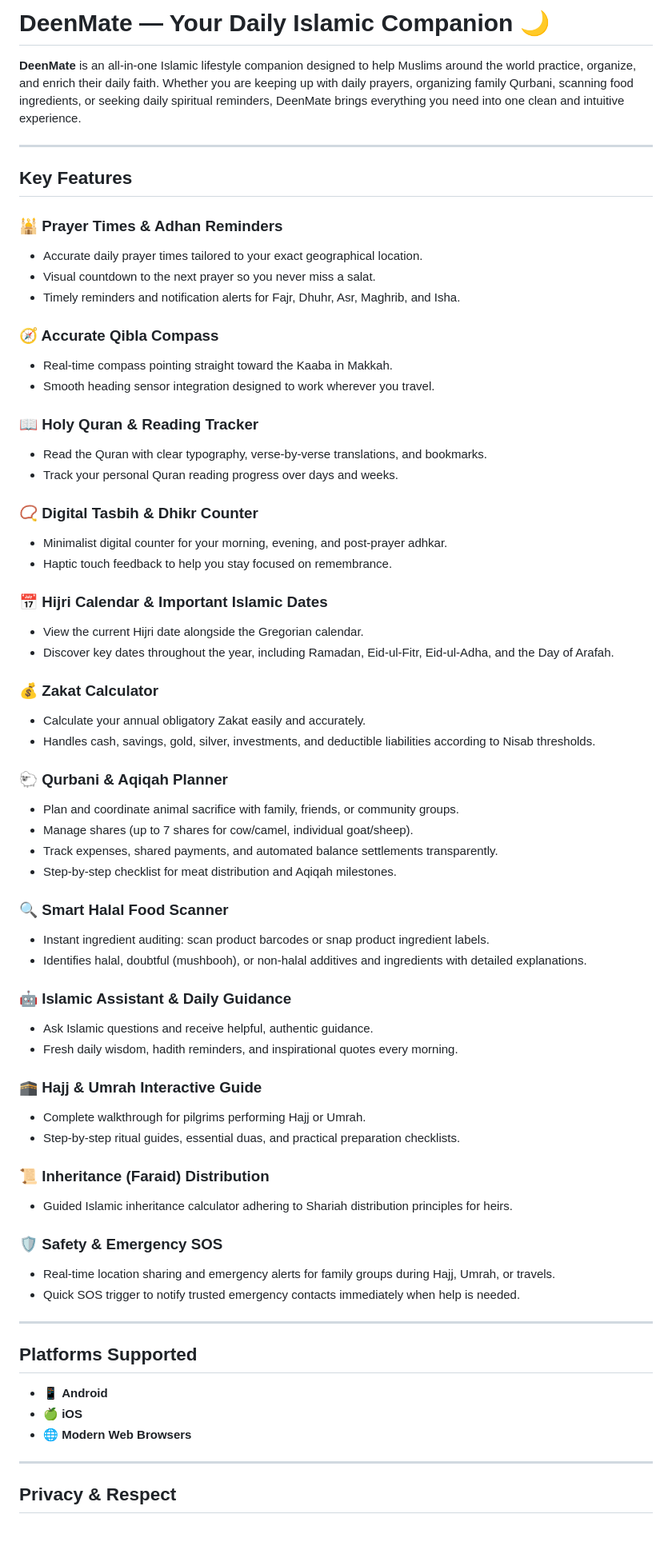
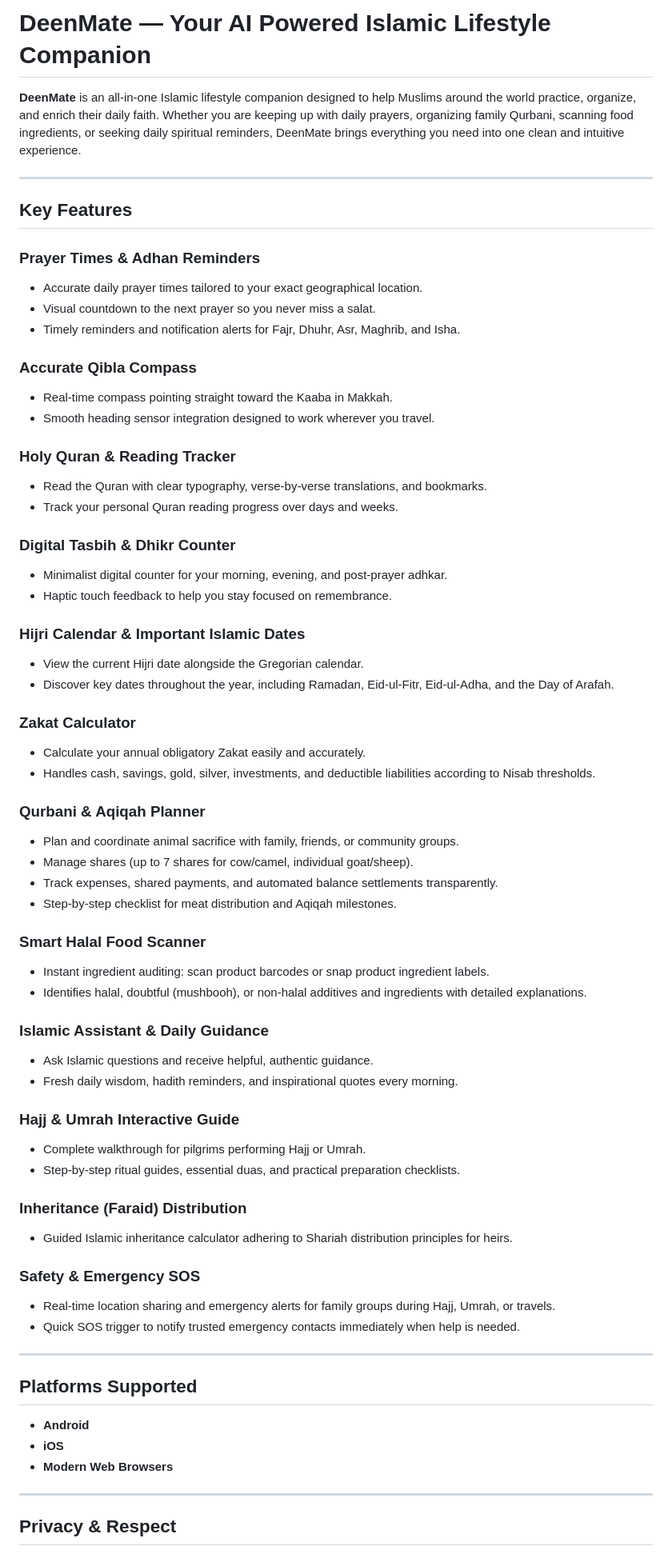
Before and after one commit to afiafahmidha/DeenMate_SDP2, a Markdown page: README.md, the part around the change. Shown at 80% size. Drawn GitHub-style; blank space fills up the shorter version.

Commit message:
Update README.md
Updated the README to reflect the new app name and improved feature descriptions.

```diff
--- a/README.md
+++ b/README.md
@@ -1,4 +1,4 @@
-# DeenMate — Your Daily Islamic Companion 🌙
+# DeenMate — Your AI Powered Islamic Lifestyle Companion
 
 **DeenMate** is an all-in-one Islamic lifestyle companion designed to help Muslims around the world practice, organize, and enrich their daily faith. Whether you are keeping up with daily prayers, organizing family Qurbani, scanning food ingredients, or seeking daily spiritual reminders, DeenMate brings everything you need into one clean and intuitive experience.
 
@@ -6,53 +6,53 @@
 
 ## Key Features
 
-### 🕌 Prayer Times & Adhan Reminders
+###  Prayer Times & Adhan Reminders
 - Accurate daily prayer times tailored to your exact geographical location.
 - Visual countdown to the next prayer so you never miss a salat.
 - Timely reminders and notification alerts for Fajr, Dhuhr, Asr, Maghrib, and Isha.
 
-### 🧭 Accurate Qibla Compass
+###  Accurate Qibla Compass
 - Real-time compass pointing straight toward the Kaaba in Makkah.
 - Smooth heading sensor integration designed to work wherever you travel.
 
-### 📖 Holy Quran & Reading Tracker
+###  Holy Quran & Reading Tracker
 - Read the Quran with clear typography, verse-by-verse translations, and bookmarks.
 - Track your personal Quran reading progress over days and weeks.
 
-### 📿 Digital Tasbih & Dhikr Counter
+###  Digital Tasbih & Dhikr Counter
 - Minimalist digital counter for your morning, evening, and post-prayer adhkar.
 - Haptic touch feedback to help you stay focused on remembrance.
 
-### 📅 Hijri Calendar & Important Islamic Dates
+###  Hijri Calendar & Important Islamic Dates
 - View the current Hijri date alongside the Gregorian calendar.
 - Discover key dates throughout the year, including Ramadan, Eid-ul-Fitr, Eid-ul-Adha, and the Day of Arafah.
 
-### 💰 Zakat Calculator
+###  Zakat Calculator
 - Calculate your annual obligatory Zakat easily and accurately.
 - Handles cash, savings, gold, silver, investments, and deductible liabilities according to Nisab thresholds.
 
-### 🐑 Qurbani & Aqiqah Planner
+###  Qurbani & Aqiqah Planner
 - Plan and coordinate animal sacrifice with family, friends, or community groups.
 - Manage shares (up to 7 shares for cow/camel, individual goat/sheep).
 - Track expenses, shared payments, and automated balance settlements transparently.
 - Step-by-step checklist for meat distribution and Aqiqah milestones.
 
-### 🔍 Smart Halal Food Scanner
+###  Smart Halal Food Scanner
 - Instant ingredient auditing: scan product barcodes or snap product ingredient labels.
 - Identifies halal, doubtful (mushbooh), or non-halal additives and ingredients with detailed explanations.
 
-### 🤖 Islamic Assistant & Daily Guidance
+###  Islamic Assistant & Daily Guidance
 - Ask Islamic questions and receive helpful, authentic guidance.
 - Fresh daily wisdom, hadith reminders, and inspirational quotes every morning.
 
-### 🕋 Hajj & Umrah Interactive Guide
+###  Hajj & Umrah Interactive Guide
 - Complete walkthrough for pilgrims performing Hajj or Umrah.
 - Step-by-step ritual guides, essential duas, and practical preparation checklists.
 
-### 📜 Inheritance (Faraid) Distribution
+###  Inheritance (Faraid) Distribution
 - Guided Islamic inheritance calculator adhering to Shariah distribution principles for heirs.
 
-### 🛡️ Safety & Emergency SOS
+###  Safety & Emergency SOS
 - Real-time location sharing and emergency alerts for family groups during Hajj, Umrah, or travels.
 - Quick SOS trigger to notify trusted emergency contacts immediately when help is needed.
 
@@ -60,9 +60,9 @@
 
 ## Platforms Supported
 
-- 📱 **Android**
-- 🍏 **iOS**
-- 🌐 **Modern Web Browsers**
+-  **Android**
+-  **iOS**
+-  **Modern Web Browsers**
 
 ---
 
```
